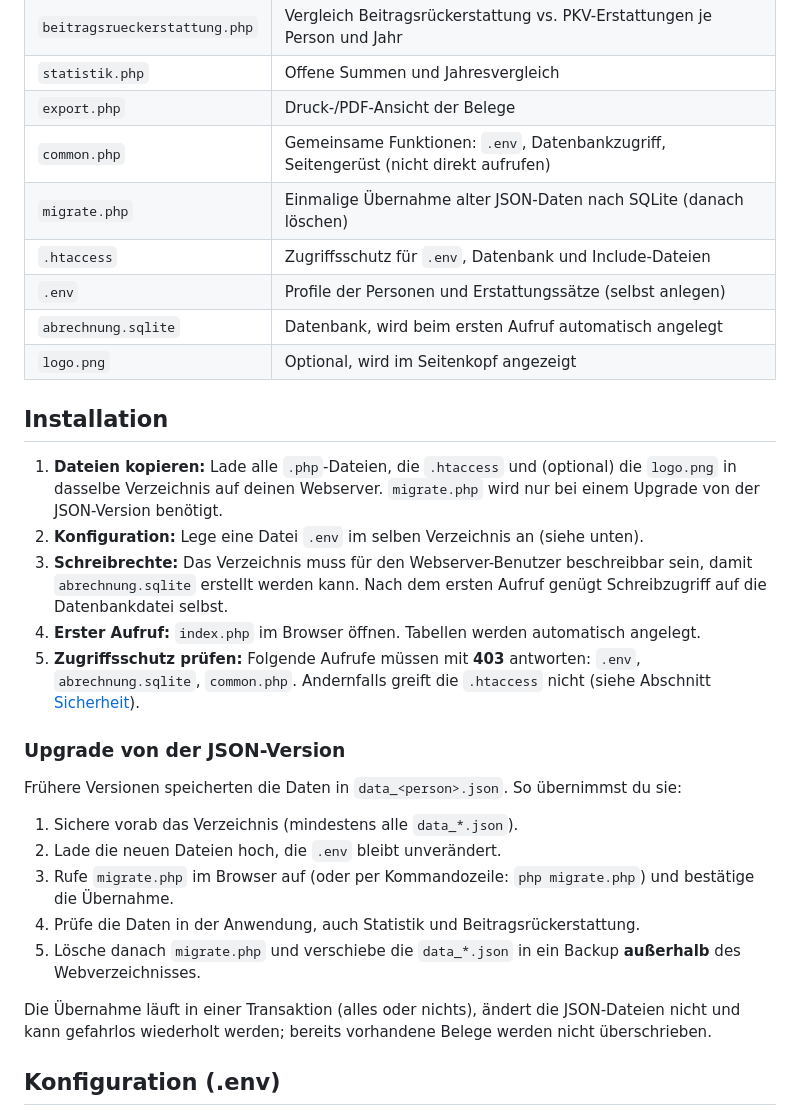
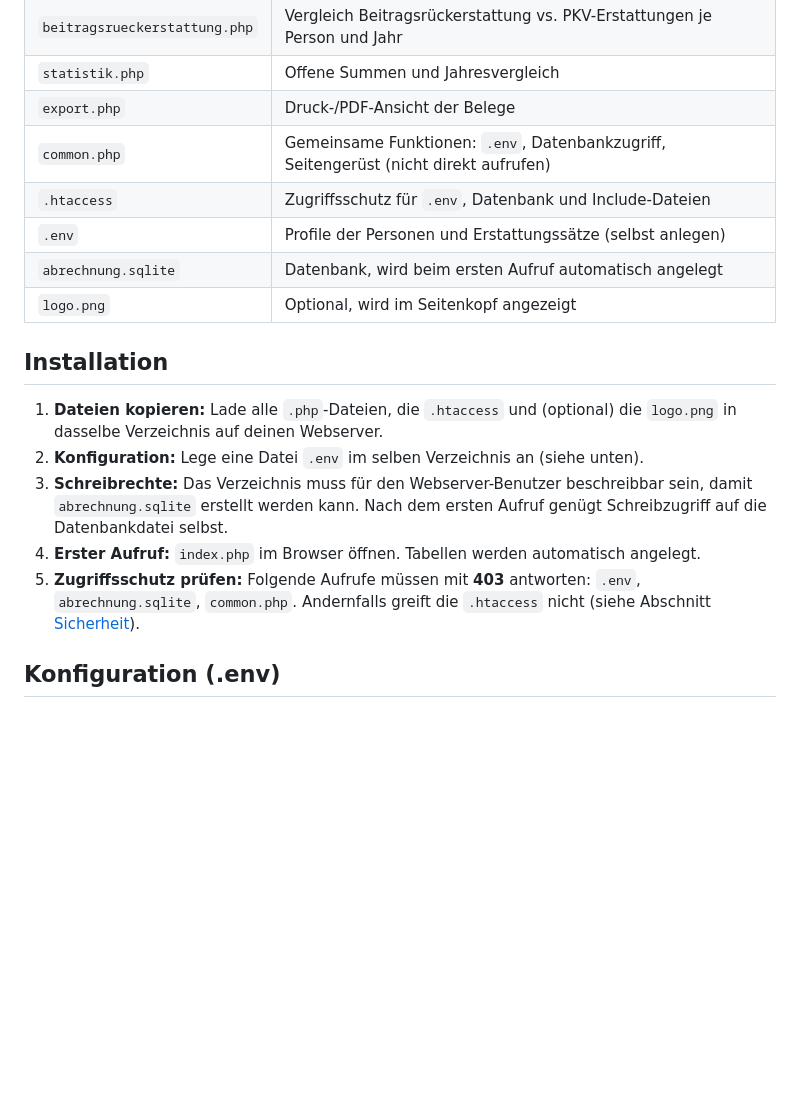
Before and after one commit to herr-nm/Privat_Abrechnung_PKV_Beihilfe, a Markdown page: README.md, the part around the change. Drawn GitHub-style; blank space fills up the shorter version.

Commit message:
Remove JSON upgrade instructions from README
Removed upgrade instructions for JSON version from README.

```diff
--- a/README.md
+++ b/README.md
@@ -38,7 +38,6 @@ Ein schlankes, PHP-basiertes Tool zur Verwaltung von Arztrechnungen, Erstattunge
 | `statistik.php` | Offene Summen und Jahresvergleich |
 | `export.php` | Druck-/PDF-Ansicht der Belege |
 | `common.php` | Gemeinsame Funktionen: `.env`, Datenbankzugriff, Seitengerüst (nicht direkt aufrufen) |
-| `migrate.php` | Einmalige Übernahme alter JSON-Daten nach SQLite (danach löschen) |
 | `.htaccess` | Zugriffsschutz für `.env`, Datenbank und Include-Dateien |
 | `.env` | Profile der Personen und Erstattungssätze (selbst anlegen) |
 | `abrechnung.sqlite` | Datenbank, wird beim ersten Aufruf automatisch angelegt |
@@ -46,23 +45,11 @@ Ein schlankes, PHP-basiertes Tool zur Verwaltung von Arztrechnungen, Erstattunge
 
 ## Installation
 
-1. **Dateien kopieren:** Lade alle `.php`-Dateien, die `.htaccess` und (optional) die `logo.png` in dasselbe Verzeichnis auf deinen Webserver. `migrate.php` wird nur bei einem Upgrade von der JSON-Version benötigt.
+1. **Dateien kopieren:** Lade alle `.php`-Dateien, die `.htaccess` und (optional) die `logo.png` in dasselbe Verzeichnis auf deinen Webserver.
 2. **Konfiguration:** Lege eine Datei `.env` im selben Verzeichnis an (siehe unten).
 3. **Schreibrechte:** Das Verzeichnis muss für den Webserver-Benutzer beschreibbar sein, damit `abrechnung.sqlite` erstellt werden kann. Nach dem ersten Aufruf genügt Schreibzugriff auf die Datenbankdatei selbst.
 4. **Erster Aufruf:** `index.php` im Browser öffnen. Tabellen werden automatisch angelegt.
 5. **Zugriffsschutz prüfen:** Folgende Aufrufe müssen mit **403** antworten: `.env`, `abrechnung.sqlite`, `common.php`. Andernfalls greift die `.htaccess` nicht (siehe Abschnitt [Sicherheit](#sicherheit)).
-
-### Upgrade von der JSON-Version
-
-Frühere Versionen speicherten die Daten in `data_<person>.json`. So übernimmst du sie:
-
-1. Sichere vorab das Verzeichnis (mindestens alle `data_*.json`).
-2. Lade die neuen Dateien hoch, die `.env` bleibt unverändert.
-3. Rufe `migrate.php` im Browser auf (oder per Kommandozeile: `php migrate.php`) und bestätige die Übernahme.
-4. Prüfe die Daten in der Anwendung, auch Statistik und Beitragsrückerstattung.
-5. Lösche danach `migrate.php` und verschiebe die `data_*.json` in ein Backup **außerhalb** des Webverzeichnisses.
-
-Die Übernahme läuft in einer Transaktion (alles oder nichts), ändert die JSON-Dateien nicht und kann gefahrlos wiederholt werden; bereits vorhandene Belege werden nicht überschrieben.
 
 ## Konfiguration (.env)
 
```
